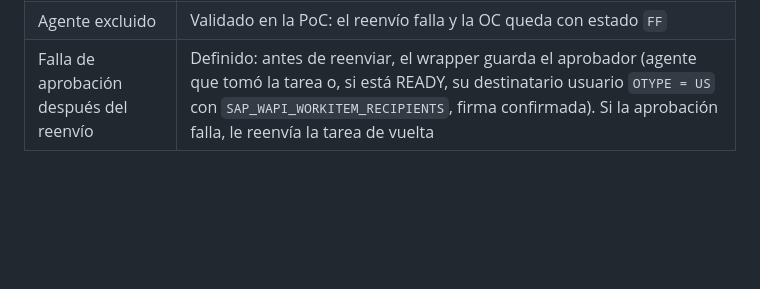
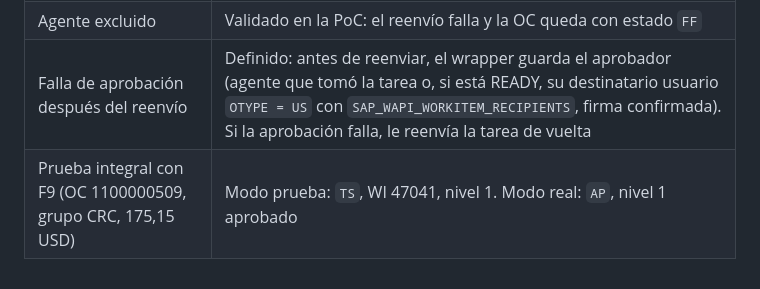
Before and after one commit to Eliji9/AprobOC, a Markdown page: src/README.md, the part around the change. GitHub-like rendering; blank space fills up the shorter version.

Commit message:
Registrar prueba integral exitosa (OC 1100000509)
Co-Authored-By: Claude Opus 5.5 <noreply@anthropic.com>
Claude-Session: https://claude.ai/code/session_01RwcTavEngTgKoExopv1SfB

```diff
--- a/src/README.md
+++ b/src/README.md
@@ -77,3 +77,4 @@ Datos actuales en ECC (`ZMM_COD_PED`) para migrar:
 | Conversión de moneda | Confirmado: `CL_EXCHANGE_RATES` liberada C1 (Use in Cloud Development = Yes) y firma de `CONVERT_TO_LOCAL_CURRENCY` (`DATE`, `FOREIGN_AMOUNT`, `FOREIGN_CURRENCY`, `LOCAL_CURRENCY` → `LOCAL_AMOUNT`) |
 | Agente excluido | Validado en la PoC: el reenvío falla y la OC queda con estado `FF` |
 | Falla de aprobación después del reenvío | Definido: antes de reenviar, el wrapper guarda el aprobador (agente que tomó la tarea o, si está READY, su destinatario usuario `OTYPE = US` con `SAP_WAPI_WORKITEM_RECIPIENTS`, firma confirmada). Si la aprobación falla, le reenvía la tarea de vuelta |
+| Prueba integral con F9 (OC 1100000509, grupo CRC, 175,15 USD) | Modo prueba: `TS`, WI 47041, nivel 1. Modo real: `AP`, nivel 1 aprobado |
```
